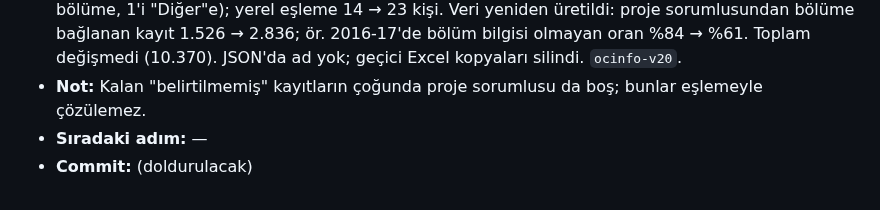
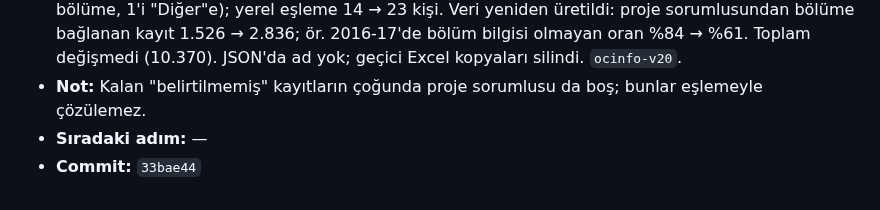
Before and after one commit to bonartd/OCinfo, a Markdown page: TEAM_STATUS.md, the part around the change. Drawn GitHub-style.

Commit message:
TEAM_STATUS.md: commit hash'i doldur
Co-Authored-By: Claude Opus 5.5 <noreply@anthropic.com>

```diff
--- a/TEAM_STATUS.md
+++ b/TEAM_STATUS.md
@@ -262,4 +262,4 @@ Aşağıdaki bloğu kopyalayıp **Kayıt Defteri'nin en altına** yapıştır ve
 - **Yapılan iş:** Kullanıcı, önceki kayıtta açık kalan 9 proje sorumlusunun bölümlerini bildirdi (7'si bir bölüme, 1'i "Diğer"e); yerel eşleme 14 → 23 kişi. Veri yeniden üretildi: proje sorumlusundan bölüme bağlanan kayıt 1.526 → 2.836; ör. 2016-17'de bölüm bilgisi olmayan oran %84 → %61. Toplam değişmedi (10.370). JSON'da ad yok; geçici Excel kopyaları silindi. `ocinfo-v20`.
 - **Not:** Kalan "belirtilmemiş" kayıtların çoğunda proje sorumlusu da boş; bunlar eşlemeyle çözülemez.
 - **Sıradaki adım:** —
-- **Commit:** (doldurulacak)
+- **Commit:** `33bae44`
```
